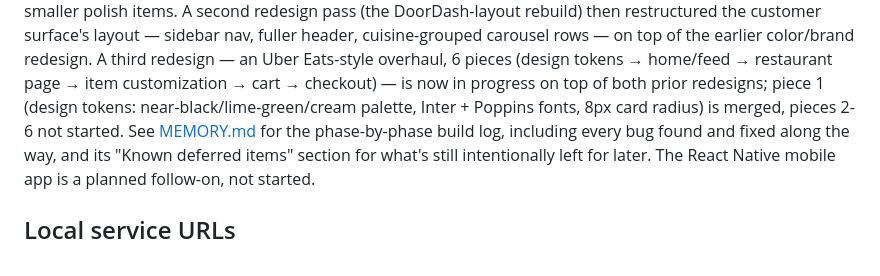
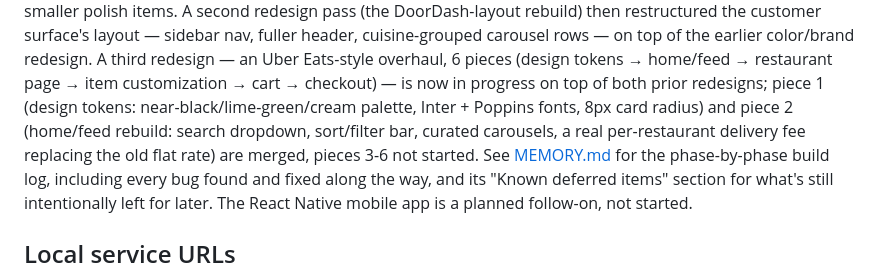
Before and after one commit to vishalshah737704/Fresh-Quick, a Markdown page: README.md, the part around the change. GitHub-like rendering.

```diff
--- a/README.md
+++ b/README.md
@@ -124,8 +124,10 @@ the earlier color/brand redesign. A third redesign — an Uber Eats-style
 overhaul, 6 pieces (design tokens → home/feed → restaurant page → item
 customization → cart → checkout) — is now in progress on top of both
 prior redesigns; piece 1 (design tokens: near-black/lime-green/cream
-palette, Inter + Poppins fonts, 8px card radius) is merged, pieces 2-6
-not started. See [MEMORY.md](MEMORY.md) for the phase-by-phase build
+palette, Inter + Poppins fonts, 8px card radius) and piece 2 (home/feed
+rebuild: search dropdown, sort/filter bar, curated carousels, a real
+per-restaurant delivery fee replacing the old flat rate) are merged,
+pieces 3-6 not started. See [MEMORY.md](MEMORY.md) for the phase-by-phase build
 log, including every bug found and fixed along the way, and its "Known
 deferred items" section for what's still intentionally left for later.
 The React Native mobile app is a planned follow-on, not started.
```
Also changed, not shown: CLAUDE.md (+27 -5 lines), MEMORY.md (+39 -0 lines).
